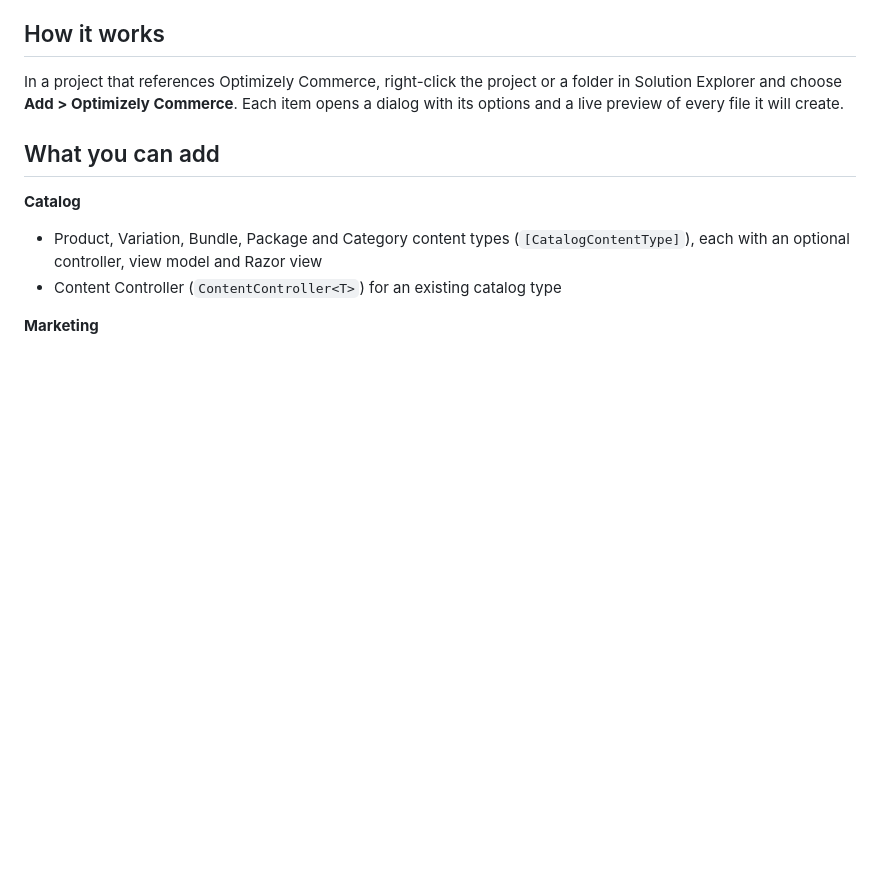
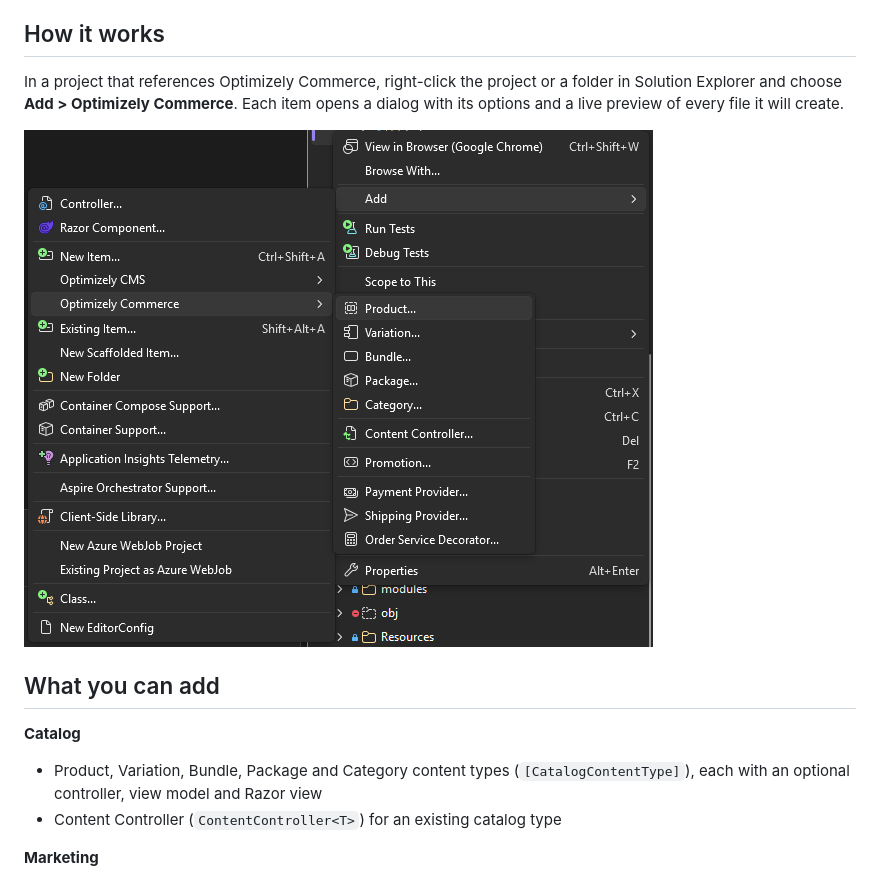
Before and after one commit to alexFinn97/scaffolder-for-optimizely, a Markdown page: marketplace/scaffolder-for-optimizely-commerce.md, the part around the change. Drawn GitHub-style; pictures changed too: marketplace/images/commerce.png (added); blank space fills up the shorter version.

```diff
--- a/marketplace/scaffolder-for-optimizely-commerce.md
+++ b/marketplace/scaffolder-for-optimizely-commerce.md
@@ -7,6 +7,8 @@ Right-click scaffolding for **Optimizely Commerce 14** in Visual Studio 2022 and
 ## How it works
 
 In a project that references Optimizely Commerce, right-click the project or a folder in Solution Explorer and choose **Add > Optimizely Commerce**. Each item opens a dialog with its options and a live preview of every file it will create.
+
+![Scaffolding a Commerce item](images/commerce.png)
 
 ## What you can add
 
```
Also changed, not shown: marketplace/scaffolder-for-optimizely.md (+7 -1 lines), marketplace/images/dialog.png (added), marketplace/images/menu.png (added), 2 other files.
